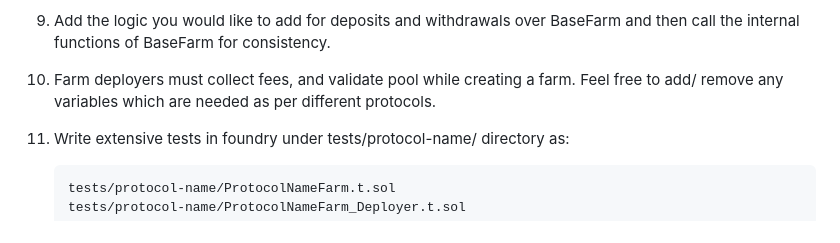
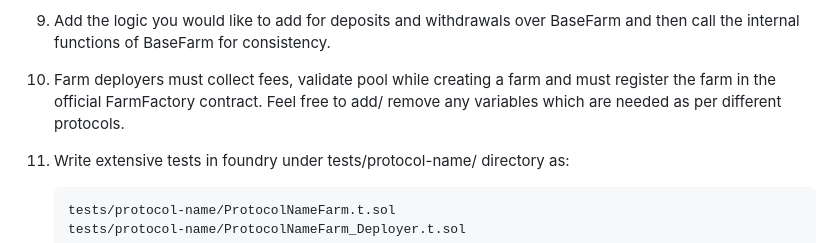
Before and after one commit to Sperax/Demeter-Protocol, a Markdown page: CONTRIBUTING.md, the part around the change. Rendered like a GitHub page.

Commit message:
Added farm factory registration requirement

```diff
--- a/CONTRIBUTING.md
+++ b/CONTRIBUTING.md
@@ -78,7 +78,7 @@ To set up a development environment for Demeter Protocol, follow these steps:
 
 1. Add the logic you would like to add for deposits and withdrawals over BaseFarm and then call the internal functions of BaseFarm for consistency.
 
-1. Farm deployers must collect fees, and validate pool while creating a farm. Feel free to add/ remove any variables which are needed as per different protocols.
+1. Farm deployers must collect fees, validate pool while creating a farm and must register the farm in the official FarmFactory contract. Feel free to add/ remove any variables which are needed as per different protocols.
 
 1. Write extensive tests in foundry under tests/protocol-name/ directory as:
 
```
